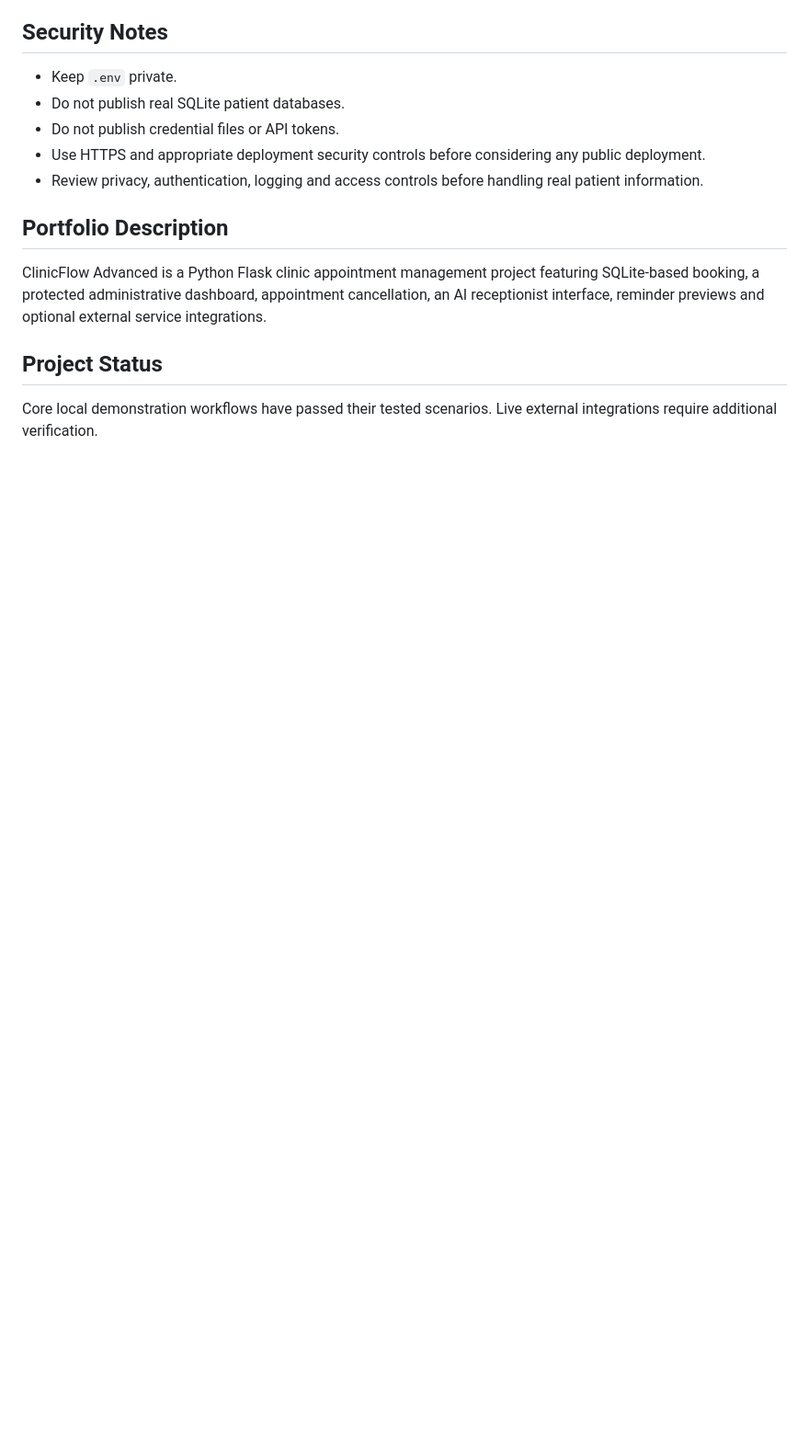
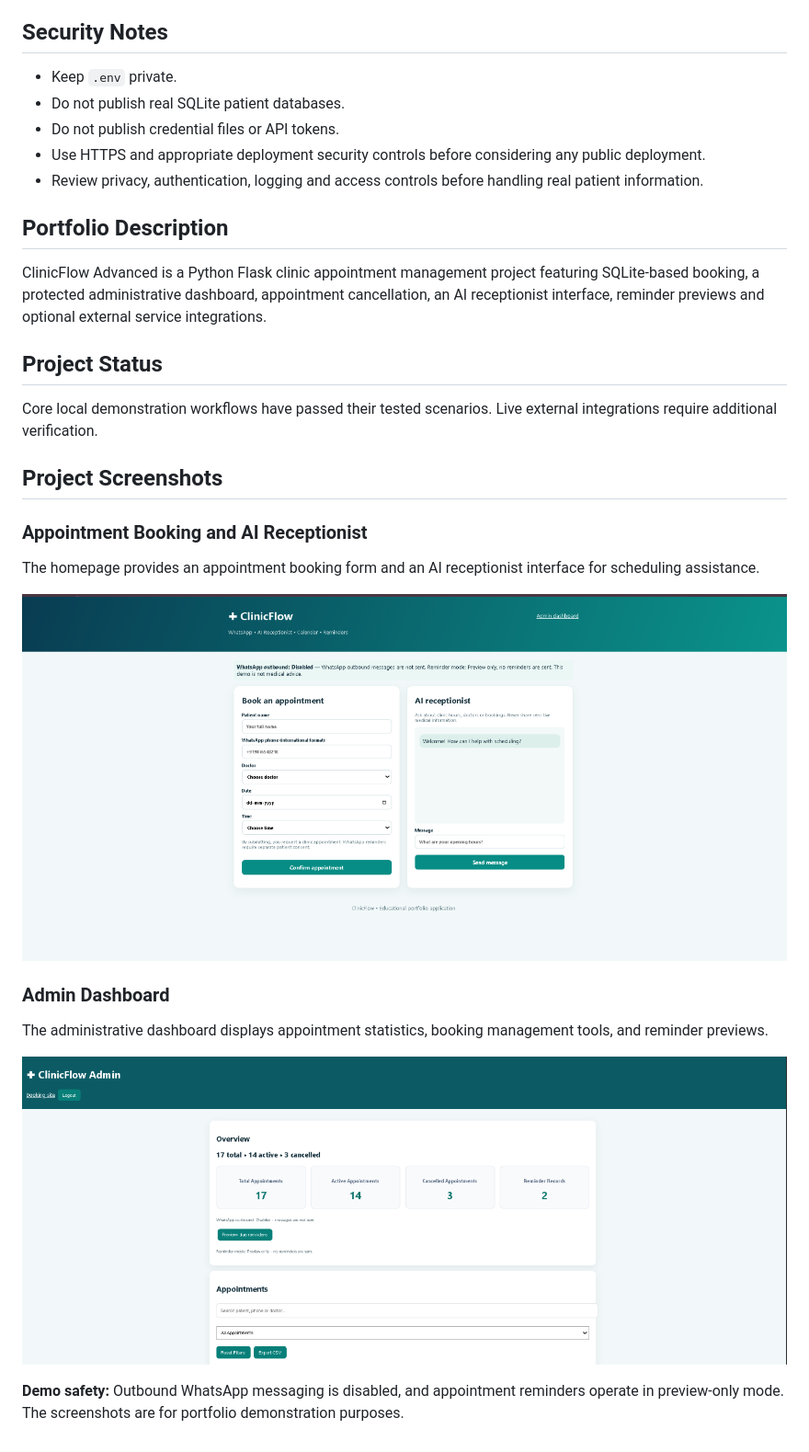
Before and after one commit to gangwarharshit037-tech/ClinicFlow-Advanced, a Markdown page: README.md, the part around the change. Shown at 92% size. Drawn GitHub-style; pictures changed too: docs/screenshots/clinicflow-admin-overview.png (added), docs/screenshots/clinicflow-homepage.png (added); blank space fills up the shorter version.

Commit message:
docs: add ClinicFlow portfolio screenshots

```diff
--- a/README.md
+++ b/README.md
@@ -192,3 +192,23 @@ reminder previews and optional external service integrations.
 
 Core local demonstration workflows have passed their tested scenarios.
 Live external integrations require additional verification.
+
+## Project Screenshots
+
+### Appointment Booking and AI Receptionist
+
+The homepage provides an appointment booking form and an
+AI receptionist interface for scheduling assistance.
+
+![ClinicFlow homepage](docs/screenshots/clinicflow-homepage.png)
+
+### Admin Dashboard
+
+The administrative dashboard displays appointment statistics,
+booking management tools, and reminder previews.
+
+![ClinicFlow admin overview](docs/screenshots/clinicflow-admin-overview.png)
+
+**Demo safety:** Outbound WhatsApp messaging is disabled,
+and appointment reminders operate in preview-only mode.
+The screenshots are for portfolio demonstration purposes.
```
